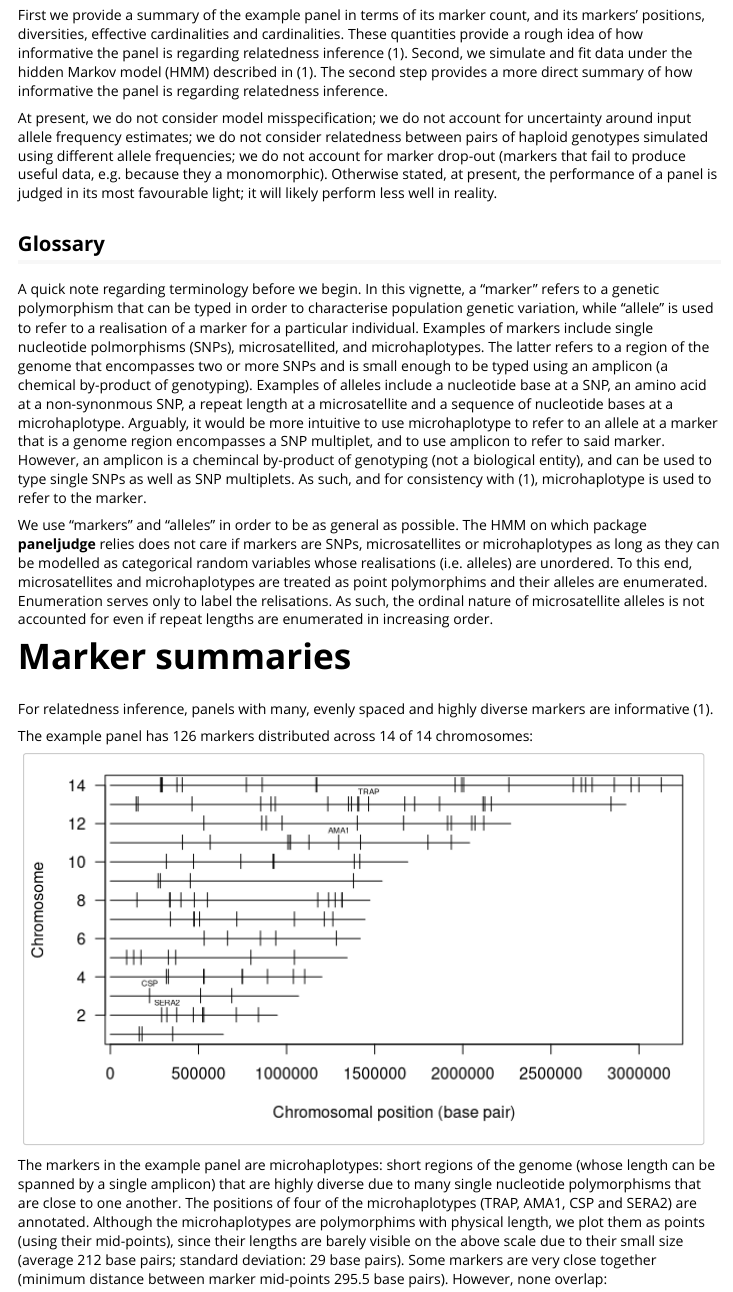
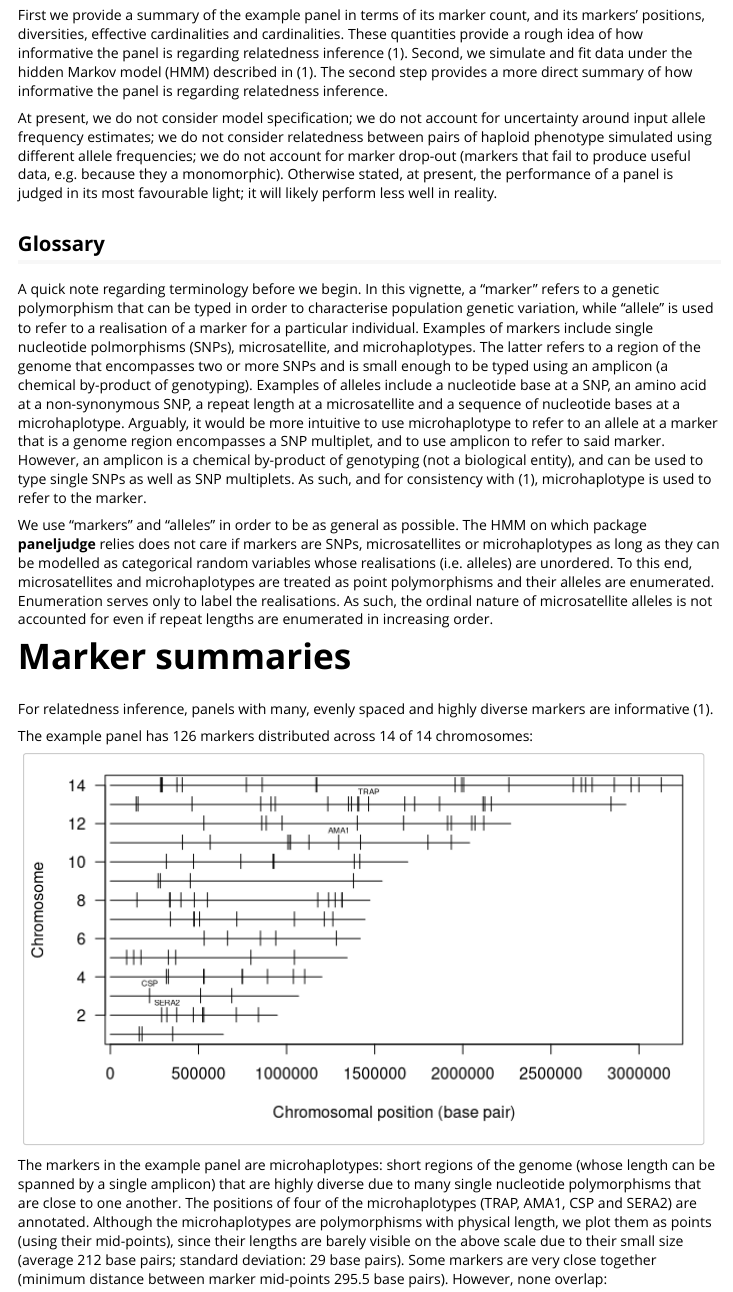
Before and after one commit to aimeertaylor/paneljudge, an R Markdown document (vignettes/paneljudge_example.Rmd): the page in a window 1100 px wide, from 280 px down. Rendered offline with R 4.5, knitr and Pandoc, with nearby package versions; some code elsewhere in the file could not run offline.

Commit message:
Spell check

````diff
--- a/vignettes/paneljudge_example.Rmd
+++ b/vignettes/paneljudge_example.Rmd
@@ -17,13 +17,13 @@ In this vignette, to illustrate the functionality of the R package **paneljudge*
 
 First we provide a summary of the example panel in terms of its marker count, and its markers' positions, diversities, effective cardinalities and cardinalities. These quantities provide a rough idea of how informative the panel is regarding relatedness inference @taylor2019. Second, we simulate and fit data under the hidden Markov model (HMM) described in @taylor2019. The second step provides a more direct summary of how informative the panel is regarding relatedness inference.
 
-At present, we do not consider model misspecification; we do not account for uncertainty around input allele frequency estimates; we do not consider relatedness between pairs of haploid genotypes simulated using different allele frequencies; we do not account for marker drop-out (markers that fail to produce useful data, e.g. because they a monomorphic). Otherwise stated, at present, the performance of a panel is judged in its most favourable light; it will likely perform less well in reality.
+At present, we do not consider model specification; we do not account for uncertainty around input allele frequency estimates; we do not consider relatedness between pairs of haploid phenotype simulated using different allele frequencies; we do not account for marker drop-out (markers that fail to produce useful data, e.g. because they a monomorphic). Otherwise stated, at present, the performance of a panel is judged in its most favourable light; it will likely perform less well in reality.
 
 ## Glossary
 
-A quick note regarding terminology before we begin. In this vignette, a "marker" refers to a genetic polymorphism that can be typed in order to characterise population genetic variation, while "allele" is used to refer to a realisation of a marker for a particular individual. Examples of markers include single nucleotide polmorphisms (SNPs), microsatellited, and microhaplotypes. The latter refers to a region of the genome that encompasses two or more SNPs and is small enough to be typed using an amplicon (a chemical by-product of genotyping). Examples of alleles include a nucleotide base at a SNP, an amino acid at a non-synonmous SNP, a repeat length at a microsatellite and a sequence of nucleotide bases at a microhaplotype. Arguably, it would be more intuitive to use microhaplotype to refer to an allele at a marker that is a genome region encompasses a SNP multiplet, and to use amplicon to refer to said marker. However, an amplicon is a chemincal by-product of genotyping (not a biological entity), and can be used to type single SNPs as well as SNP multiplets. As such, and for consistency with @taylor2019, microhaplotype is used to refer to the marker.
+A quick note regarding terminology before we begin. In this vignette, a "marker" refers to a genetic polymorphism that can be typed in order to characterise population genetic variation, while "allele" is used to refer to a realisation of a marker for a particular individual. Examples of markers include single nucleotide polmorphisms (SNPs), microsatellite, and microhaplotypes. The latter refers to a region of the genome that encompasses two or more SNPs and is small enough to be typed using an amplicon (a chemical by-product of genotyping). Examples of alleles include a nucleotide base at a SNP, an amino acid at a non-synonymous SNP, a repeat length at a microsatellite and a sequence of nucleotide bases at a microhaplotype. Arguably, it would be more intuitive to use microhaplotype to refer to an allele at a marker that is a genome region encompasses a SNP multiplet, and to use amplicon to refer to said marker. However, an amplicon is a chemical by-product of genotyping (not a biological entity), and can be used to type single SNPs as well as SNP multiplets. As such, and for consistency with @taylor2019, microhaplotype is used to refer to the marker.
 
-We use "markers" and "alleles" in order to be as general as possible. The HMM on which package **paneljudge** relies does not care if markers are SNPs, microsatellites or microhaplotypes as long as they can be modelled as categorical random variables whose realisations (i.e. alleles) are unordered. To this end, microsatellites and microhaplotypes are treated as point polymorphims and their alleles are enumerated. Enumeration serves only to label the relisations. As such, the ordinal nature of microsatellite alleles is not accounted for even if repeat lengths are enumerated in increasing order.
+We use "markers" and "alleles" in order to be as general as possible. The HMM on which package **paneljudge** relies does not care if markers are SNPs, microsatellites or microhaplotypes as long as they can be modelled as categorical random variables whose realisations (i.e. alleles) are unordered. To this end, microsatellites and microhaplotypes are treated as point polymorphisms and their alleles are enumerated. Enumeration serves only to label the realisations. As such, the ordinal nature of microsatellite alleles is not accounted for even if repeat lengths are enumerated in increasing order.
 
 
 
@@ -84,7 +84,7 @@ text(x = markers$pos[CTSA_ind],
      pos = 3, offset = 0.5, cex = 0.5)
 ```
 
-The markers in the example panel are microhaplotypes: short regions of the genome (whose length can be spanned by a single amplicon) that are highly diverse due to many single nucleotide polymorphisms that are close to one another. The positions of four of the microhaplotypes (TRAP, AMA1, CSP and SERA2) are annotated. Although the microhaplotypes are polymorphims with physical length, we plot them as points (using their mid-points), since their lengths are barely visible on the above scale due to their small size (average `r round(av_marker_length)` base pairs; standard deviation: `r round(sd_marker_length)` base pairs). Some markers are very close together (minimum distance between marker mid-points `r min(markers$distances)` base pairs). However, none overlap:
+The markers in the example panel are microhaplotypes: short regions of the genome (whose length can be spanned by a single amplicon) that are highly diverse due to many single nucleotide polymorphisms that are close to one another. The positions of four of the microhaplotypes (TRAP, AMA1, CSP and SERA2) are annotated. Although the microhaplotypes are polymorphisms with physical length, we plot them as points (using their mid-points), since their lengths are barely visible on the above scale due to their small size (average `r round(av_marker_length)` base pairs; standard deviation: `r round(sd_marker_length)` base pairs). Some markers are very close together (minimum distance between marker mid-points `r min(markers$distances)` base pairs). However, none overlap:
 
 ```{r overlap}
 writeLines(sprintf("Do any marker starts preceed the stop of the previous marker? %s", any(overlap)))
````
